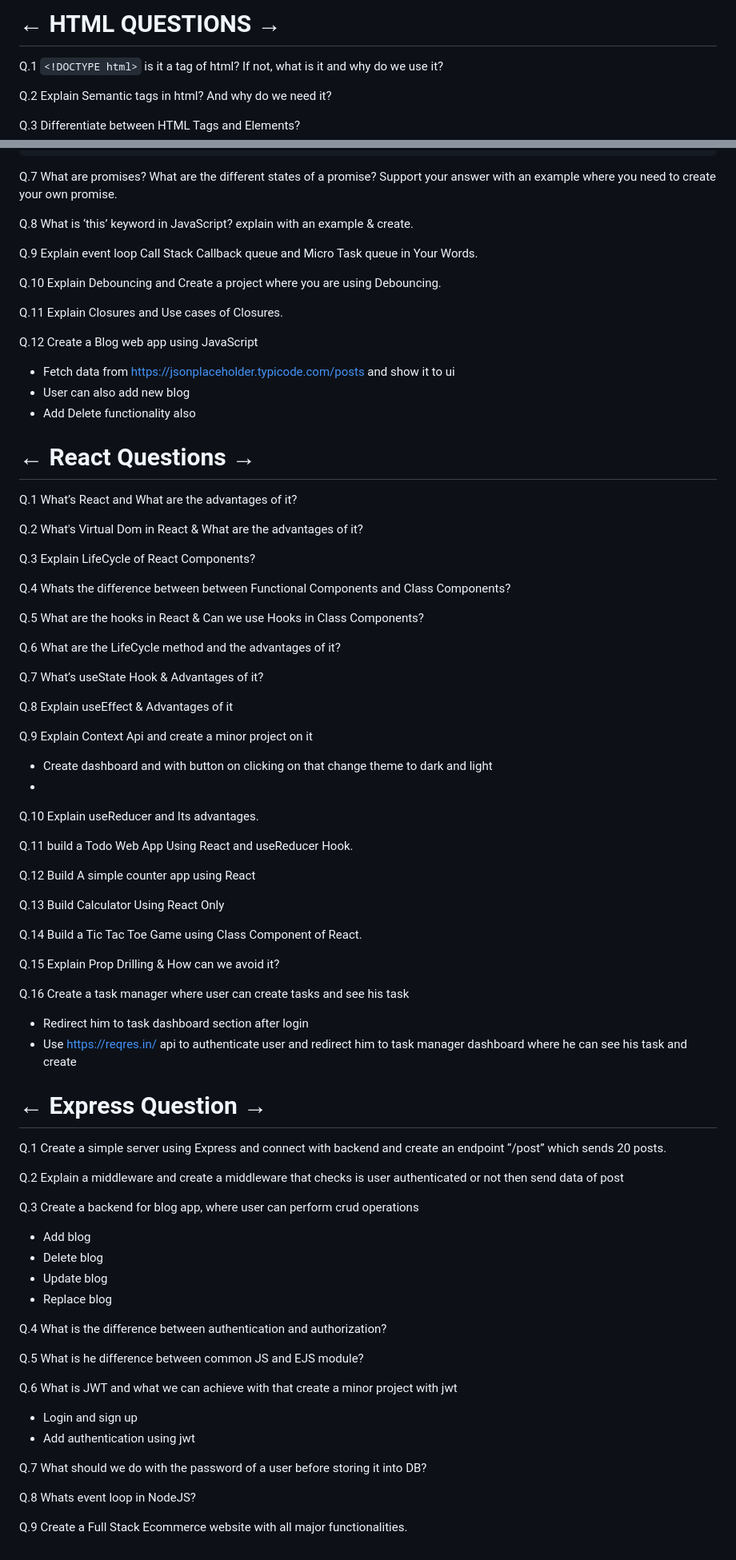
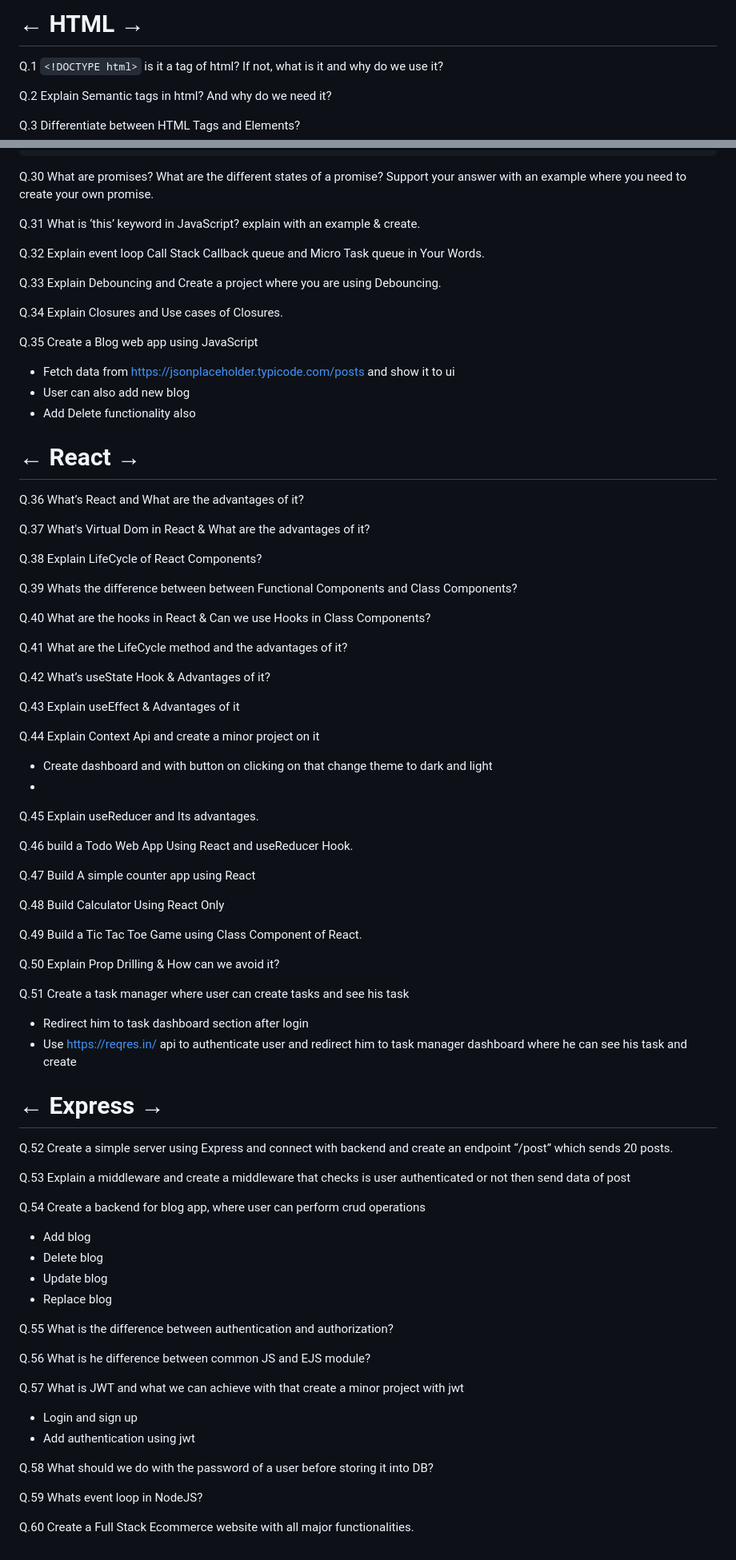
Before and after one commit to AnchalSharma20/FSJS-iNeuron, a Markdown page: FSJS/readme.md, 2 parts joined by grey strips. Shown at 80% size. Drawn GitHub-style.

````diff
--- a/FSJS/readme.md
+++ b/FSJS/readme.md
@@ -1,4 +1,4 @@
-# ← HTML QUESTIONS →
+# ← HTML →
 
 Q.1 `<!DOCTYPE html>` is it a tag of html? If not, what is it and why do we use it?
 
@@ -93,82 +93,82 @@ setTimeout(() => console.log('Third'), 0);
 console.log('Third');
 ```
 
-Q.7 What are promises? What are the different states of a promise? Support your answer with an example where you need to create your own promise.
+Q.30 What are promises? What are the different states of a promise? Support your answer with an example where you need to create your own promise.
 
-Q.8 What is ‘this’ keyword in JavaScript? explain with an example & create.
+Q.31 What is ‘this’ keyword in JavaScript? explain with an example & create.
 
-Q.9 Explain event loop Call Stack Callback queue and Micro Task queue in Your Words.
+Q.32 Explain event loop Call Stack Callback queue and Micro Task queue in Your Words.
 
-Q.10 Explain Debouncing and Create a project where you are using Debouncing.
+Q.33 Explain Debouncing and Create a project where you are using Debouncing.
 
-Q.11 Explain Closures and Use cases of Closures.
+Q.34 Explain Closures and Use cases of Closures.
 
-Q.12 Create a Blog web app using JavaScript
+Q.35 Create a Blog web app using JavaScript
 - Fetch data from https://jsonplaceholder.typicode.com/posts and show it to ui
 - User can also add new blog
 - Add Delete functionality also
 
-# ← React Questions →
+# ← React →
 
-Q.1 What’s React and What are the advantages of it?
+Q.36 What’s React and What are the advantages of it?
 
-Q.2 What's Virtual Dom in React & What are the advantages of it?
+Q.37 What's Virtual Dom in React & What are the advantages of it?
 
-Q.3 Explain LifeCycle of React Components?
+Q.38 Explain LifeCycle of React Components?
 
-Q.4 Whats the difference between between Functional Components and Class Components?
+Q.39 Whats the difference between between Functional Components and Class Components?
 
-Q.5 What are the hooks in React & Can we use Hooks in Class Components?
+Q.40 What are the hooks in React & Can we use Hooks in Class Components?
 
-Q.6 What are the LifeCycle method and the advantages of it?
+Q.41 What are the LifeCycle method and the advantages of it?
 
-Q.7 What’s useState Hook & Advantages of it?
+Q.42 What’s useState Hook & Advantages of it?
 
-Q.8 Explain useEffect & Advantages of it
+Q.43 Explain useEffect & Advantages of it
 
-Q.9 Explain Context Api and create a minor project on it
+Q.44 Explain Context Api and create a minor project on it
 - Create dashboard and with button on clicking on that change theme to dark and light
 -
-Q.10 Explain useReducer and Its advantages.
+Q.45 Explain useReducer and Its advantages.
 
-Q.11 build a Todo Web App Using React and useReducer Hook.
+Q.46 build a Todo Web App Using React and useReducer Hook.
 
-Q.12 Build A simple counter app using React
+Q.47 Build A simple counter app using React
 
-Q.13 Build Calculator Using React Only
+Q.48 Build Calculator Using React Only
 
-Q.14 Build a Tic Tac Toe Game using Class Component of React.
+Q.49 Build a Tic Tac Toe Game using Class Component of React.
 
-Q.15 Explain Prop Drilling & How can we avoid it?
+Q.50 Explain Prop Drilling & How can we avoid it?
 
-Q.16 Create a task manager where user can create tasks and see his task
+Q.51 Create a task manager where user can create tasks and see his task
 - Redirect him to task dashboard section after login
 - Use https://reqres.in/ api to authenticate user and redirect him to task manager dashboard where he can see his task and create
 
-# ← Express Question →
+# ← Express →
 
-Q.1 Create a simple server using Express and connect with backend and create an endpoint
+Q.52 Create a simple server using Express and connect with backend and create an endpoint
 “/post” which sends 20 posts.
 
-Q.2 Explain a middleware and create a middleware that checks is user authenticated or not
+Q.53 Explain a middleware and create a middleware that checks is user authenticated or not
 then send data of post
 
-Q.3 Create a backend for blog app, where user can perform crud operations
+Q.54 Create a backend for blog app, where user can perform crud operations
 - Add blog
 - Delete blog
 - Update blog
 - Replace blog
 
-Q.4 What is the difference between authentication and authorization?
+Q.55 What is the difference between authentication and authorization?
 
-Q.5 What is he difference between common JS and EJS module?
+Q.56 What is he difference between common JS and EJS module?
 
-Q.6 What is JWT and what we can achieve with that create a minor project with jwt
+Q.57 What is JWT and what we can achieve with that create a minor project with jwt
 - Login and sign up
 - Add authentication using jwt
 
-Q.7 What should we do with the password of a user before storing it into DB?
+Q.58 What should we do with the password of a user before storing it into DB?
 
-Q.8 Whats event loop in NodeJS?
+Q.59 Whats event loop in NodeJS?
 
-Q.9 Create a Full Stack Ecommerce website with all major functionalities.
+Q.60 Create a Full Stack Ecommerce website with all major functionalities.
````
Also changed, not shown: other parts of FSJS/readme.md (+21 -21 lines).
